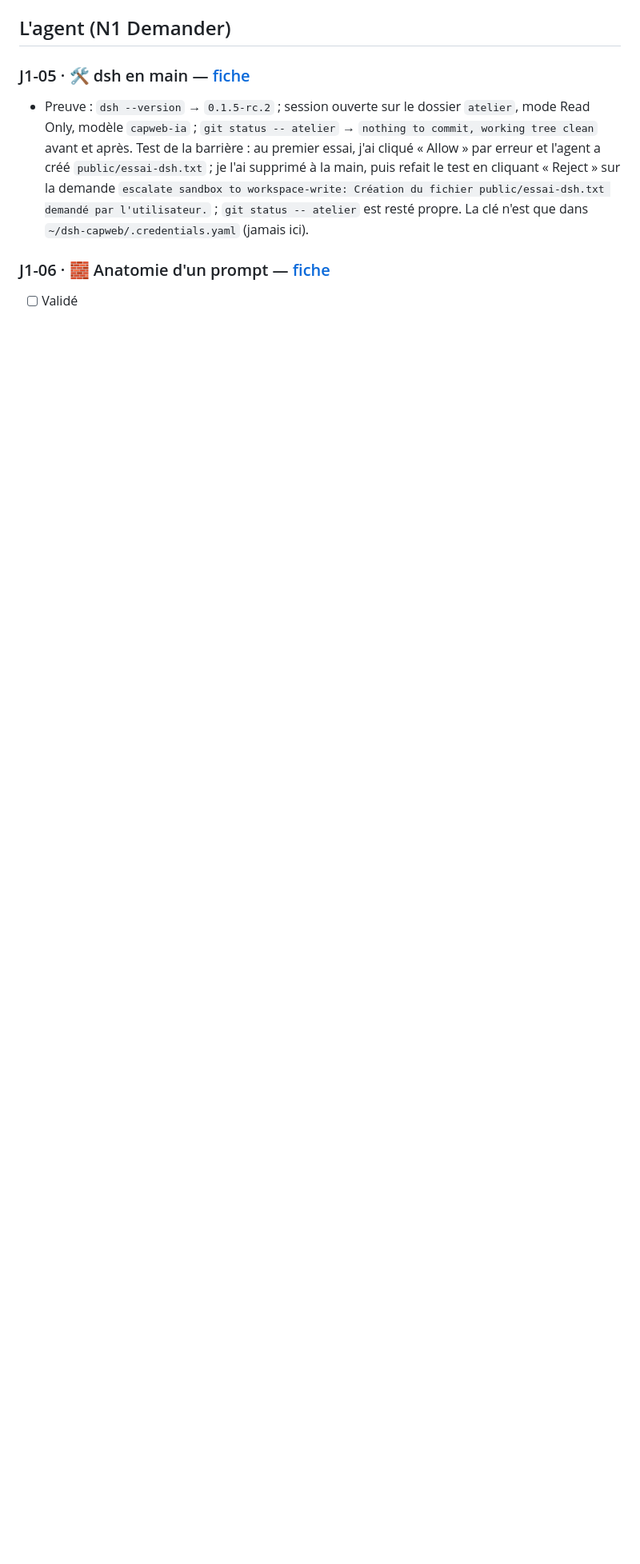
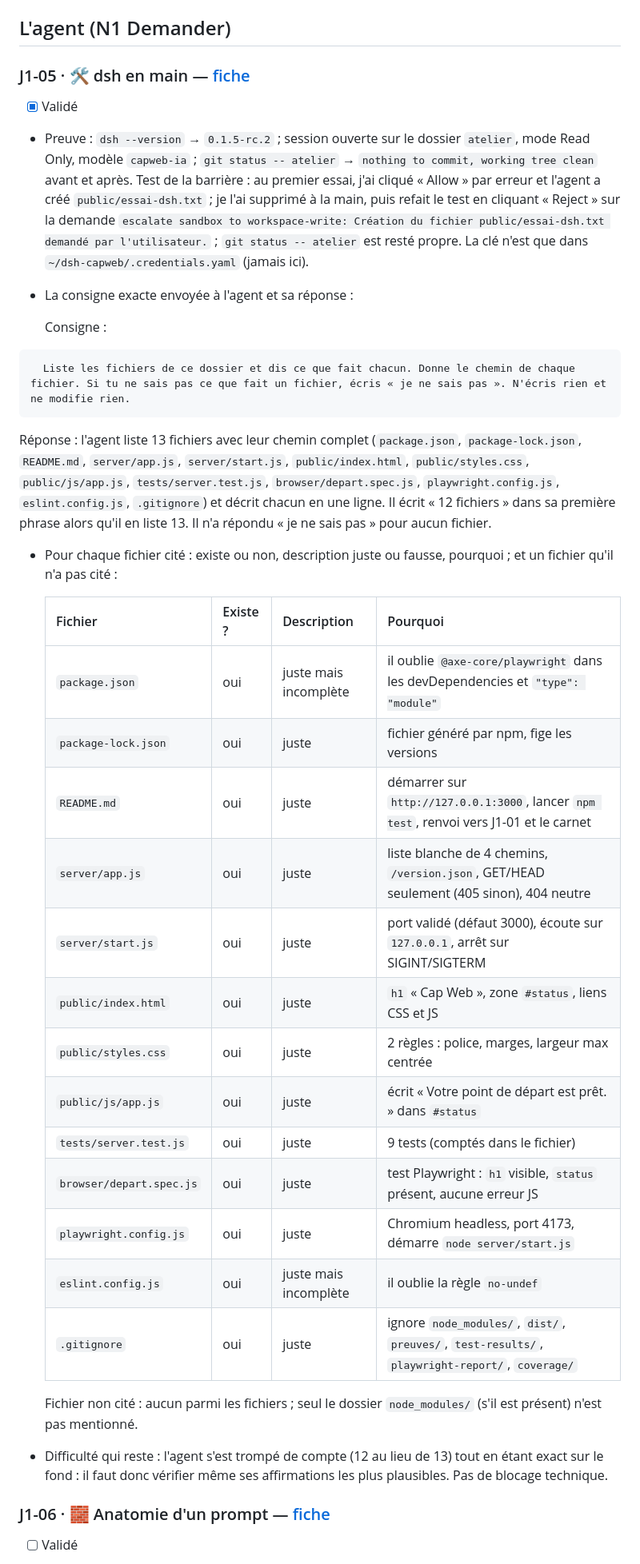
Before and after one commit to Vincentlbl/b17-jeux-de-societe, a Markdown page: carnet.md, the part around the change. Shown at 80% size. Drawn GitHub-style; blank space fills up the shorter version.

Commit message:
J1-05 : dsh en main

````diff
--- a/carnet.md
+++ b/carnet.md
@@ -120,7 +120,37 @@ Trois conversations neuves, sans correction. Les réponses viennent de Claude (p
 
 ### J1-05 · 🛠 dsh en main — [fiche](checkpoints/J1-05-dsh-en-main.md)
 
+- [x] Validé
 - Preuve : `dsh --version` → `0.1.5-rc.2` ; session ouverte sur le dossier `atelier`, mode Read Only, modèle `capweb-ia` ; `git status -- atelier` → `nothing to commit, working tree clean` avant et après. Test de la barrière : au premier essai, j'ai cliqué « Allow » par erreur et l'agent a créé `public/essai-dsh.txt` ; je l'ai supprimé à la main, puis refait le test en cliquant « Reject » sur la demande `escalate sandbox to workspace-write: Création du fichier public/essai-dsh.txt demandé par l'utilisateur.` ; `git status -- atelier` est resté propre. La clé n'est que dans `~/dsh-capweb/.credentials.yaml` (jamais ici).
+- La consigne exacte envoyée à l'agent et sa réponse :
+
+  Consigne :
+```text
+  Liste les fichiers de ce dossier et dis ce que fait chacun. Donne le chemin de chaque fichier. Si tu ne sais pas ce que fait un fichier, écris « je ne sais pas ». N'écris rien et ne modifie rien.
+```
+  Réponse : l'agent liste 13 fichiers avec leur chemin complet (`package.json`, `package-lock.json`, `README.md`, `server/app.js`, `server/start.js`, `public/index.html`, `public/styles.css`, `public/js/app.js`, `tests/server.test.js`, `browser/depart.spec.js`, `playwright.config.js`, `eslint.config.js`, `.gitignore`) et décrit chacun en une ligne. Il écrit « 12 fichiers » dans sa première phrase alors qu'il en liste 13. Il n'a répondu « je ne sais pas » pour aucun fichier.
+
+- Pour chaque fichier cité : existe ou non, description juste ou fausse, pourquoi ; et un fichier qu'il n'a pas cité :
+
+  | Fichier | Existe ? | Description | Pourquoi |
+  |---|---|---|---|
+  | `package.json` | oui | juste mais incomplète | il oublie `@axe-core/playwright` dans les devDependencies et `"type": "module"` |
+  | `package-lock.json` | oui | juste | fichier généré par npm, fige les versions |
+  | `README.md` | oui | juste | démarrer sur `http://127.0.0.1:3000`, lancer `npm test`, renvoi vers J1-01 et le carnet |
+  | `server/app.js` | oui | juste | liste blanche de 4 chemins, `/version.json`, GET/HEAD seulement (405 sinon), 404 neutre |
+  | `server/start.js` | oui | juste | port validé (défaut 3000), écoute sur `127.0.0.1`, arrêt sur SIGINT/SIGTERM |
+  | `public/index.html` | oui | juste | `h1` « Cap Web », zone `#status`, liens CSS et JS |
+  | `public/styles.css` | oui | juste | 2 règles : police, marges, largeur max centrée |
+  | `public/js/app.js` | oui | juste | écrit « Votre point de départ est prêt. » dans `#status` |
+  | `tests/server.test.js` | oui | juste | 9 tests (comptés dans le fichier) |
+  | `browser/depart.spec.js` | oui | juste | test Playwright : `h1` visible, `status` présent, aucune erreur JS |
+  | `playwright.config.js` | oui | juste | Chromium headless, port 4173, démarre `node server/start.js` |
+  | `eslint.config.js` | oui | juste mais incomplète | il oublie la règle `no-undef` |
+  | `.gitignore` | oui | juste | ignore `node_modules/`, `dist/`, `preuves/`, `test-results/`, `playwright-report/`, `coverage/` |
+
+  Fichier non cité : aucun parmi les fichiers ; seul le dossier `node_modules/` (s'il est présent) n'est pas mentionné.
+
+- Difficulté qui reste : l'agent s'est trompé de compte (12 au lieu de 13) tout en étant exact sur le fond : il faut donc vérifier même ses affirmations les plus plausibles. Pas de blocage technique.
 
 ### J1-06 · 🧱 Anatomie d'un prompt — [fiche](checkpoints/J1-06-anatomie-dun-prompt.md)
 
````
